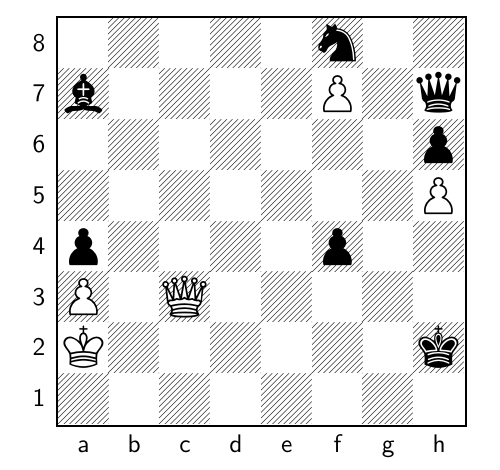
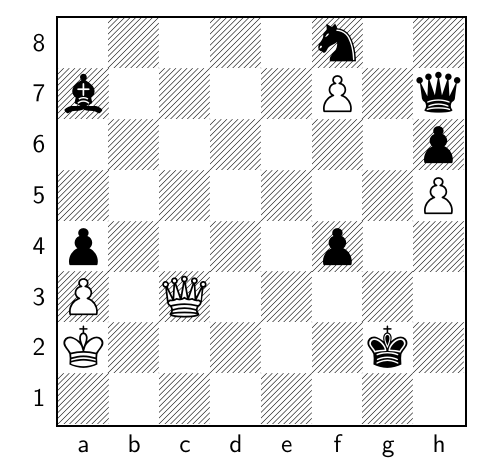
Before and after one commit to TomCasavant/latex-chess, a LaTeX document (default_filepath.tex): part of the page, cut so that both start at the same text. Compiled offline with pdfLaTeX.

Commit message:
[automated] Regenerate text/pdf for chessboard

```diff
--- a/default_filepath.tex
+++ b/default_filepath.tex
@@ -13,6 +13,6 @@
 \normalsize%
 \setchessboard{showmover=false}%
 \newgame%
-\fenboard{5n2/b4P1q/7p/7P/p4p2/P1Q5/K6k/8 b - - 2 98}%
+\fenboard{5n2/b4P1q/7p/7P/p4p2/P1Q5/K5k1/8 w - - 3 99}%
 \chessboard%
 \end{document}
```
Also changed, not shown: chessboard.png, chessboard_display.pdf.
